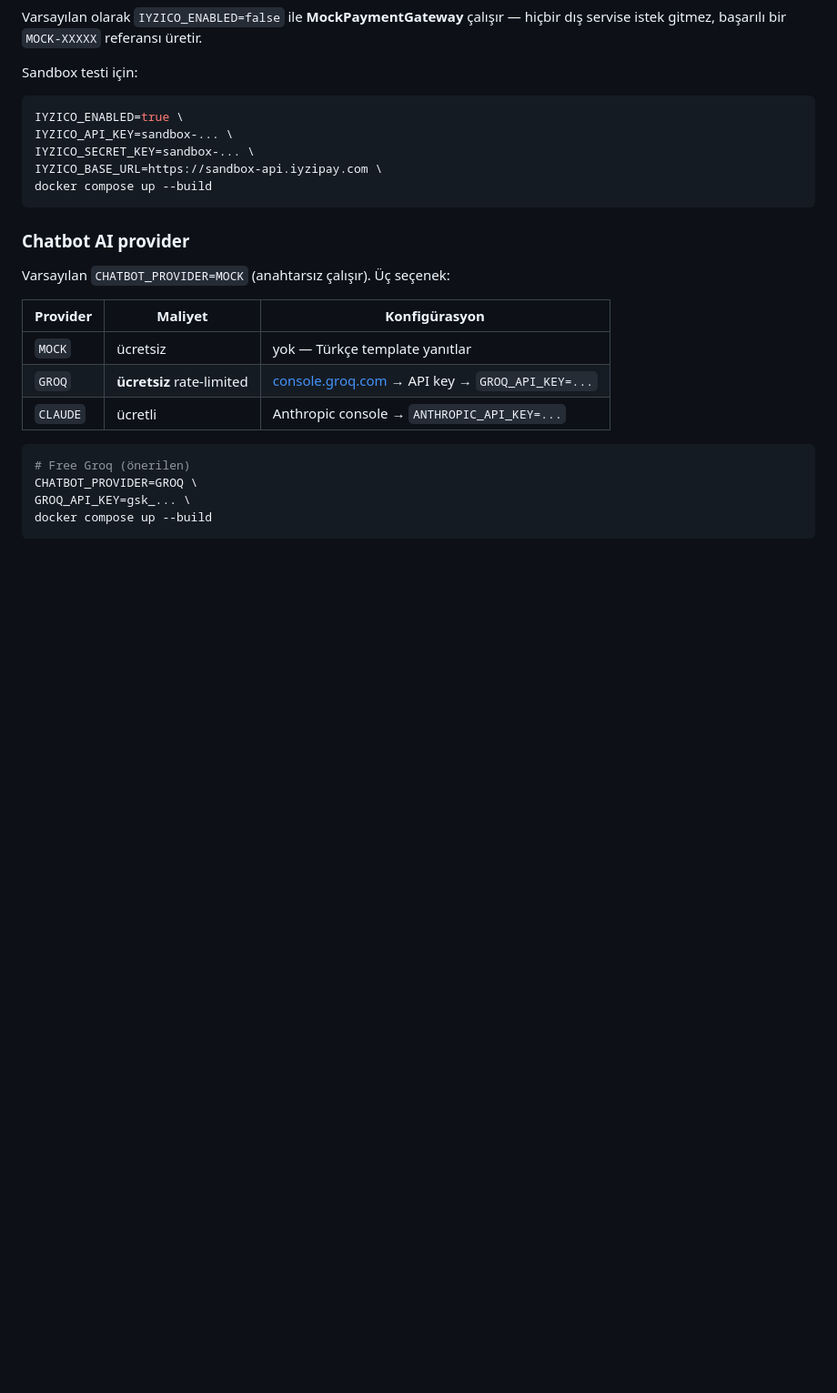
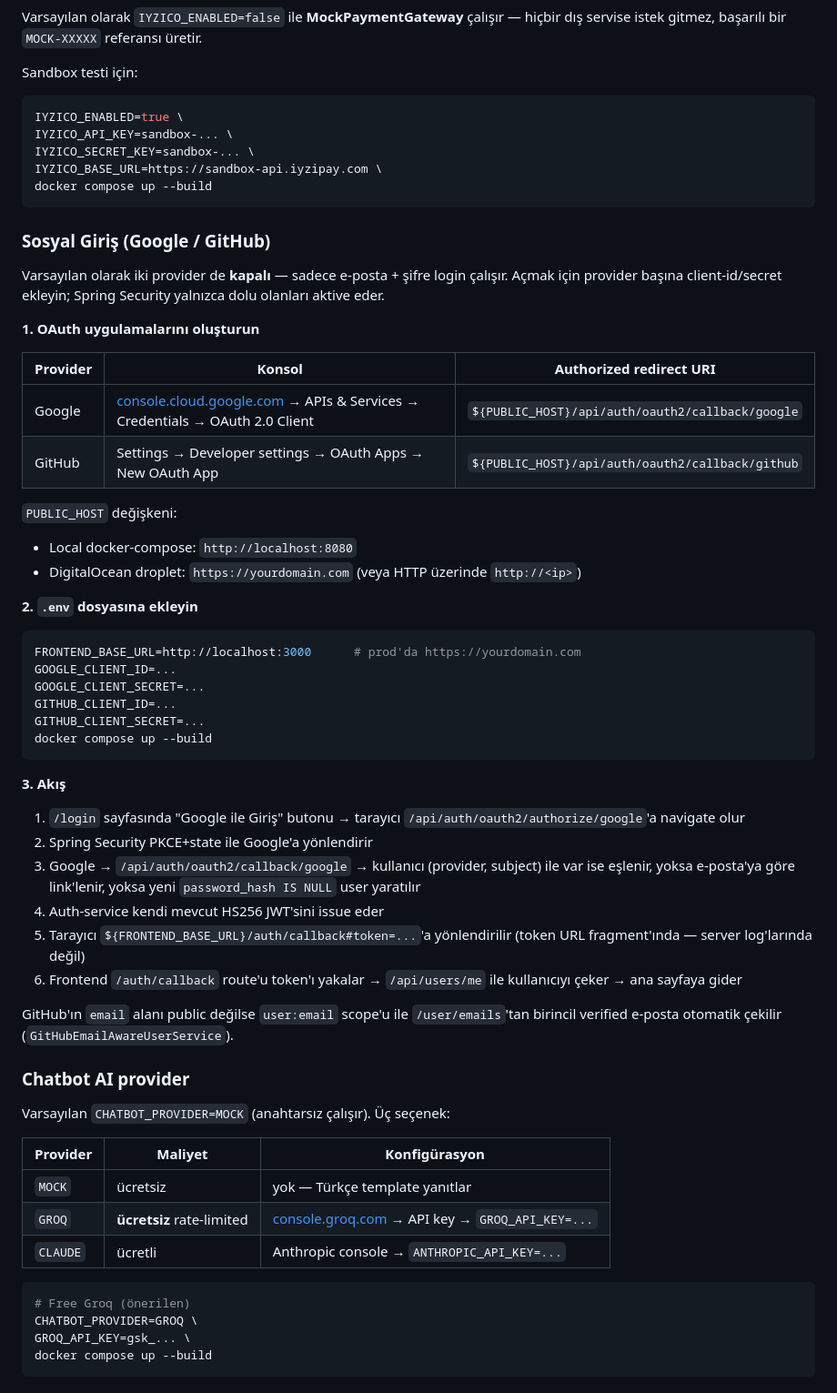
Before and after one commit to SamedBilginAlternet/n11_final_case, a Markdown page: README.md, the part around the change. Shown at 91% size. Drawn GitHub-style; blank space fills up the shorter version.

Commit message:
docs(README): social login setup — OAuth app config + redirect URIs + flow walkthrough

````diff
--- a/README.md
+++ b/README.md
@@ -107,6 +107,44 @@ IYZICO_BASE_URL=https://sandbox-api.iyzipay.com \
 docker compose up --build
 ```
 
+### Sosyal Giriş (Google / GitHub)
+
+Varsayılan olarak iki provider de **kapalı** — sadece e-posta + şifre login çalışır. Açmak için
+provider başına client-id/secret ekleyin; Spring Security yalnızca dolu olanları aktive eder.
+
+**1. OAuth uygulamalarını oluşturun**
+
+| Provider | Konsol | Authorized redirect URI |
+|---|---|---|
+| Google | [console.cloud.google.com](https://console.cloud.google.com) → APIs & Services → Credentials → OAuth 2.0 Client | `${PUBLIC_HOST}/api/auth/oauth2/callback/google` |
+| GitHub | Settings → Developer settings → OAuth Apps → New OAuth App | `${PUBLIC_HOST}/api/auth/oauth2/callback/github` |
+
+`PUBLIC_HOST` değişkeni:
+- Local docker-compose: `http://localhost:8080`
+- DigitalOcean droplet: `https://yourdomain.com` (veya HTTP üzerinde `http://<ip>`)
+
+**2. `.env` dosyasına ekleyin**
+
+```bash
+FRONTEND_BASE_URL=http://localhost:3000      # prod'da https://yourdomain.com
+GOOGLE_CLIENT_ID=...
+GOOGLE_CLIENT_SECRET=...
+GITHUB_CLIENT_ID=...
+GITHUB_CLIENT_SECRET=...
+docker compose up --build
+```
+
+**3. Akış**
+
+1. `/login` sayfasında "Google ile Giriş" butonu → tarayıcı `/api/auth/oauth2/authorize/google`'a navigate olur
+2. Spring Security PKCE+state ile Google'a yönlendirir
+3. Google → `/api/auth/oauth2/callback/google` → kullanıcı (provider, subject) ile var ise eşlenir, yoksa e-posta'ya göre link'lenir, yoksa yeni `password_hash IS NULL` user yaratılır
+4. Auth-service kendi mevcut HS256 JWT'sini issue eder
+5. Tarayıcı `${FRONTEND_BASE_URL}/auth/callback#token=...`'a yönlendirilir (token URL fragment'ında — server log'larında değil)
+6. Frontend `/auth/callback` route'u token'ı yakalar → `/api/users/me` ile kullanıcıyı çeker → ana sayfaya gider
+
+GitHub'ın `email` alanı public değilse `user:email` scope'u ile `/user/emails`'tan birincil verified e-posta otomatik çekilir (`GitHubEmailAwareUserService`).
+
 ### Chatbot AI provider
 
 Varsayılan `CHATBOT_PROVIDER=MOCK` (anahtarsız çalışır). Üç seçenek:
````
